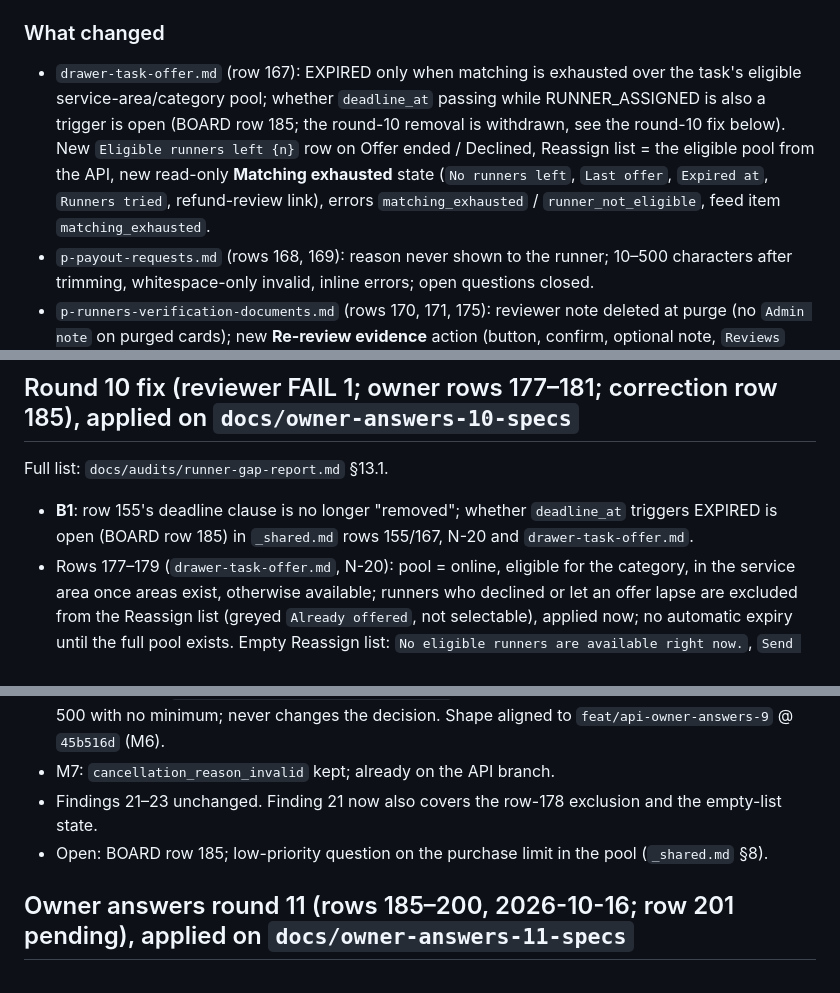
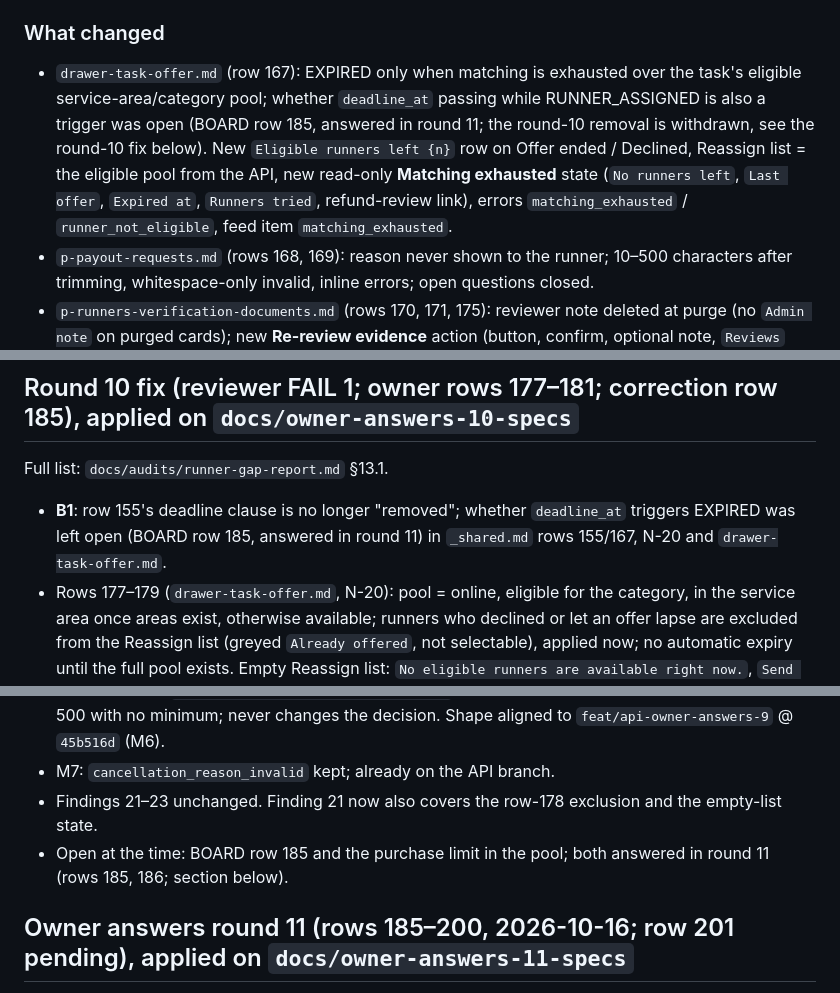
Before and after one commit to sanzio-br/nitume, a Markdown page: docs/audits/admin-gap-report.md, 3 parts joined by grey strips. Drawn GitHub-style.

```diff
--- a/docs/audits/admin-gap-report.md
+++ b/docs/audits/admin-gap-report.md
@@ -655,7 +655,7 @@ AQ-12 … AQ-16 (`_shared.md` §8); RQ-27 … RQ-31 in `runner-gap-report.md` §
 Spec-only update; no screen re-audited. Full list, API items and System Design edits: `docs/audits/runner-gap-report.md` §13.
 
 ### What changed
-- `drawer-task-offer.md` (row 167): EXPIRED only when matching is exhausted over the task's eligible service-area/category pool; whether `deadline_at` passing while RUNNER_ASSIGNED is also a trigger is open (BOARD row 185; the round-10 removal is withdrawn, see the round-10 fix below). New `Eligible runners left {n}` row on Offer ended / Declined, Reassign list = the eligible pool from the API, new read-only **Matching exhausted** state (`No runners left`, `Last offer`, `Expired at`, `Runners tried`, refund-review link), errors `matching_exhausted` / `runner_not_eligible`, feed item `matching_exhausted`.
+- `drawer-task-offer.md` (row 167): EXPIRED only when matching is exhausted over the task's eligible service-area/category pool; whether `deadline_at` passing while RUNNER_ASSIGNED is also a trigger was open (BOARD row 185, answered in round 11; the round-10 removal is withdrawn, see the round-10 fix below). New `Eligible runners left {n}` row on Offer ended / Declined, Reassign list = the eligible pool from the API, new read-only **Matching exhausted** state (`No runners left`, `Last offer`, `Expired at`, `Runners tried`, refund-review link), errors `matching_exhausted` / `runner_not_eligible`, feed item `matching_exhausted`.
 - `p-payout-requests.md` (rows 168, 169): reason never shown to the runner; 10–500 characters after trimming, whitespace-only invalid, inline errors; open questions closed.
 - `p-runners-verification-documents.md` (rows 170, 171, 175): reviewer note deleted at purge (no `Admin note` on purged cards); new **Re-review evidence** action (button, confirm, optional note, `Reviews` activity, errors), proposed `POST /runners/verifications/:id/re-review`; purge guards kept.
 - `_shared.md`: §1 rows 167–171, 175, 176; N-17, N-20, N-23 (e); §8 AQ-12 … AQ-16 closed, new AQ-17 … AQ-21.
@@ -676,13 +676,13 @@ AQ-17 … AQ-21 (`_shared.md` §8); CQ-176a–c in `runner-gap-report.md` §13 (
 ## Round 10 fix (reviewer FAIL 1; owner rows 177–181; correction row 185), applied on `docs/owner-answers-10-specs`
 
 Full list: `docs/audits/runner-gap-report.md` §13.1.
-- **B1**: row 155's deadline clause is no longer "removed"; whether `deadline_at` triggers EXPIRED is open (BOARD row 185) in `_shared.md` rows 155/167, N-20 and `drawer-task-offer.md`.
+- **B1**: row 155's deadline clause is no longer "removed"; whether `deadline_at` triggers EXPIRED was left open (BOARD row 185, answered in round 11) in `_shared.md` rows 155/167, N-20 and `drawer-task-offer.md`.
 - Rows 177–179 (`drawer-task-offer.md`, N-20): pool = online, eligible for the category, in the service area once areas exist, otherwise available; runners who declined or let an offer lapse are excluded from the Reassign list (greyed `Already offered`, not selectable), applied now; no automatic expiry until the full pool exists. Empty Reassign list: `No eligible runners are available right now.`, `Send offer` disabled.
 - M2: exhaustion check points marked proposed (after decline and lapse only); the candidates read never moves a task to EXPIRED.
 - Rows 180, 181 (`p-runners-verification-documents.md`, N-23 (e)): endpoint approved, optional note ≤ 500 with no minimum; never changes the decision. Shape aligned to `feat/api-owner-answers-9` @ `45b516d` (M6).
 - M7: `cancellation_reason_invalid` kept; already on the API branch.
 - Findings 21–23 unchanged. Finding 21 now also covers the row-178 exclusion and the empty-list state.
-- Open: BOARD row 185; low-priority question on the purchase limit in the pool (`_shared.md` §8).
+- Open at the time: BOARD row 185 and the purchase limit in the pool; both answered in round 11 (rows 185, 186; section below).
 
 ## Owner answers round 11 (rows 185–200, 2026-10-16; row 201 pending), applied on `docs/owner-answers-11-specs`
 
```
Also changed, not shown: docs/audits/customer-gap-report.md (+2 -2 lines), docs/audits/runner-gap-report.md (+4 -4 lines).
